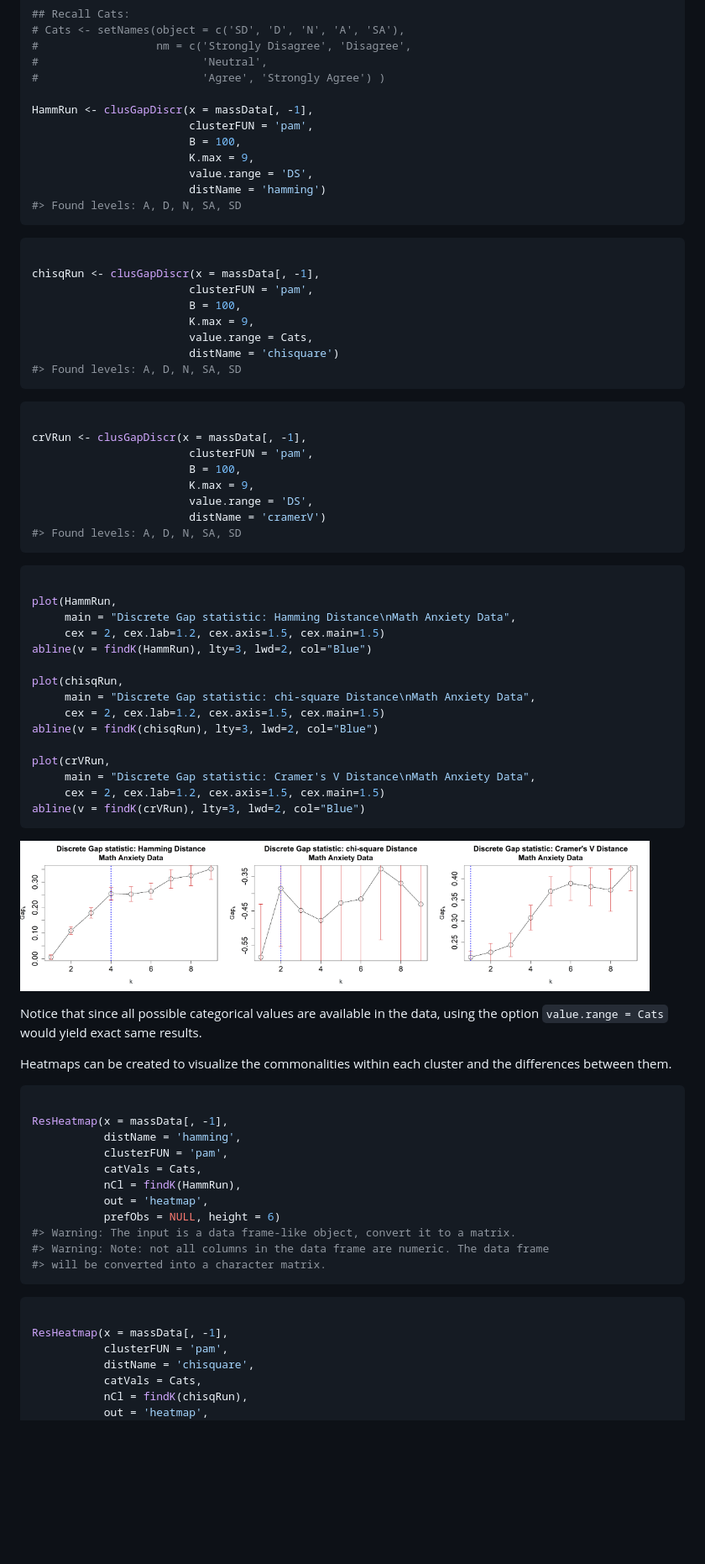
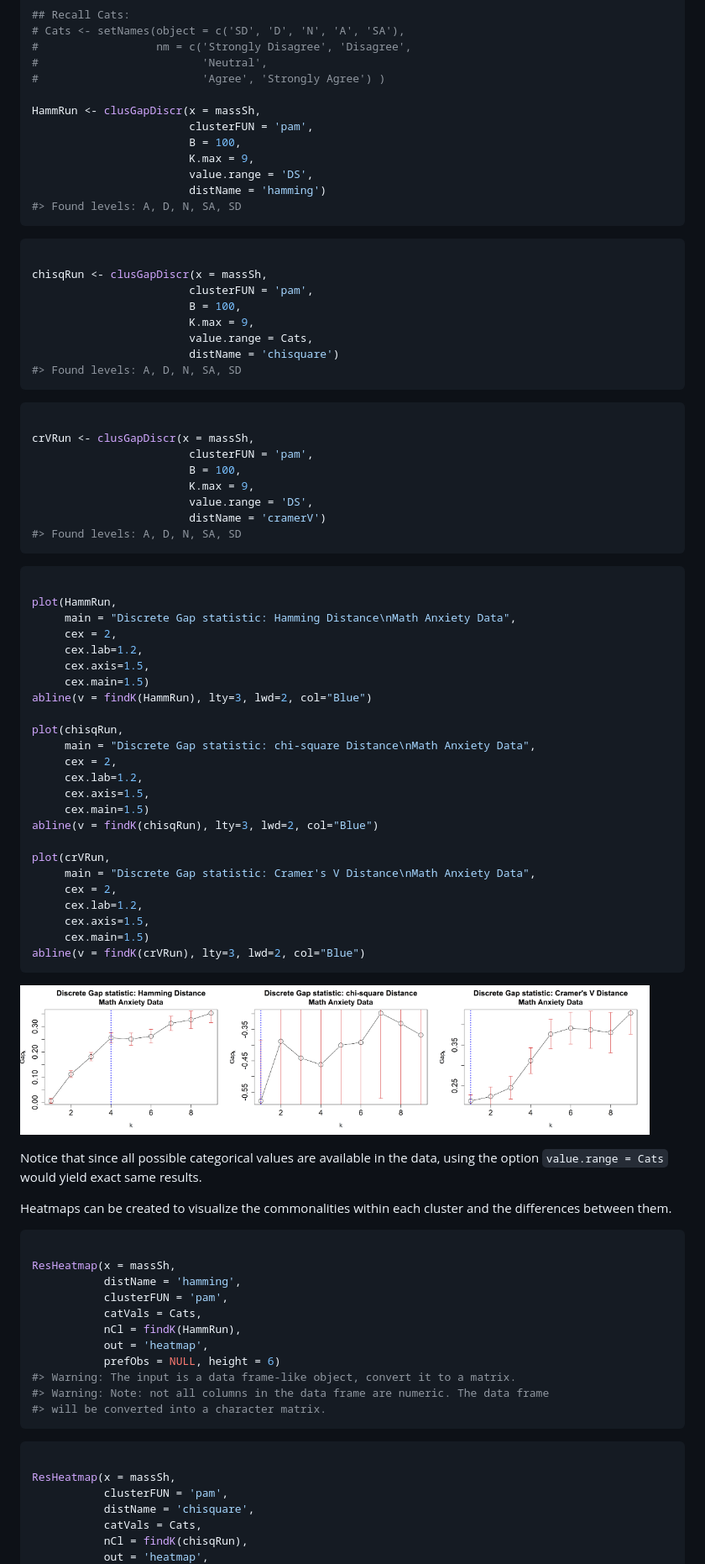
Before and after one commit to ecortesgomez/DiscreteGapStatistic, a Markdown page: README.md, the part around one of its changes. Shown at 84% size. GitHub-like rendering; pictures changed too: man/figures/README-clusGapDiscrFit-1.png, man/figures/README-clusGapDiscrFit-2.png, man/figures/README-clusGapDiscrFit-3.png; blank space fills up the shorter version.

````diff
--- a/README.md
+++ b/README.md
@@ -374,7 +397,7 @@ too large. The maximum number of clusters to consider is `9`.
 #                         'Neutral',
 #                         'Agree', 'Strongly Agree') )
 
-HammRun <- clusGapDiscr(x = massData[, -1],
+HammRun <- clusGapDiscr(x = massSh,
                         clusterFUN = 'pam',
                         B = 100,
                         K.max = 9,
@@ -385,7 +408,7 @@ HammRun <- clusGapDiscr(x = massData[, -1],
 
 ``` r
 
-chisqRun <- clusGapDiscr(x = massData[, -1],
+chisqRun <- clusGapDiscr(x = massSh,
                         clusterFUN = 'pam',
                         B = 100,
                         K.max = 9,
@@ -396,7 +419,7 @@ chisqRun <- clusGapDiscr(x = massData[, -1],
 
 ``` r
 
-crVRun <- clusGapDiscr(x = massData[, -1],
+crVRun <- clusGapDiscr(x = massSh,
                         clusterFUN = 'pam',
                         B = 100,
                         K.max = 9,
@@ -409,17 +432,26 @@ crVRun <- clusGapDiscr(x = massData[, -1],
 
 plot(HammRun,
      main = "Discrete Gap statistic: Hamming Distance\nMath Anxiety Data",
-     cex = 2, cex.lab=1.2, cex.axis=1.5, cex.main=1.5)
+     cex = 2,
+     cex.lab=1.2,
+     cex.axis=1.5,
+     cex.main=1.5)
 abline(v = findK(HammRun), lty=3, lwd=2, col="Blue")
 
 plot(chisqRun,
      main = "Discrete Gap statistic: chi-square Distance\nMath Anxiety Data",
-     cex = 2, cex.lab=1.2, cex.axis=1.5, cex.main=1.5)
+     cex = 2,
+     cex.lab=1.2,
+     cex.axis=1.5,
+     cex.main=1.5)
 abline(v = findK(chisqRun), lty=3, lwd=2, col="Blue")
 
 plot(crVRun,
      main = "Discrete Gap statistic: Cramer's V Distance\nMath Anxiety Data",
-     cex = 2, cex.lab=1.2, cex.axis=1.5, cex.main=1.5)
+     cex = 2,
+     cex.lab=1.2,
+     cex.axis=1.5,
+     cex.main=1.5)
 abline(v = findK(crVRun), lty=3, lwd=2, col="Blue")
 ```
 
@@ -434,7 +466,7 @@ cluster and the differences between them.
 
 ``` r
 
-ResHeatmap(x = massData[, -1],
+ResHeatmap(x = massSh,
            distName = 'hamming',
            clusterFUN = 'pam',
            catVals = Cats,
@@ -448,7 +480,7 @@ ResHeatmap(x = massData[, -1],
 
 ``` r
 
-ResHeatmap(x = massData[, -1],
+ResHeatmap(x = massSh,
            clusterFUN = 'pam',
            distName = 'chisquare',
            catVals = Cats,
````
Also changed, not shown: other parts of README.md (+95 -57 lines), 1 other file.
